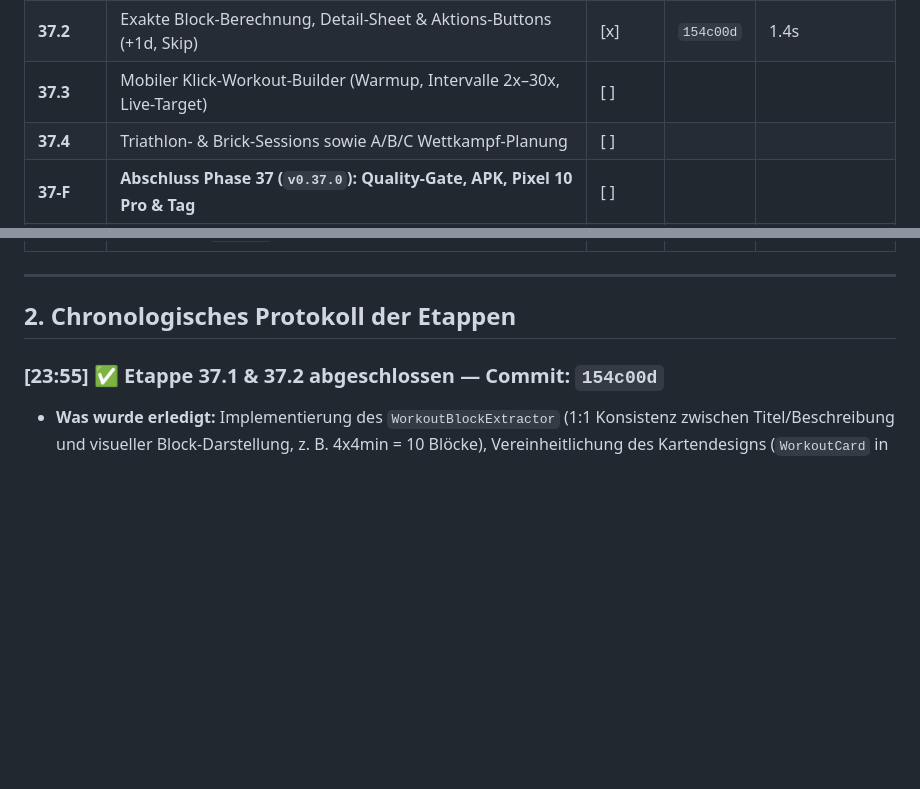
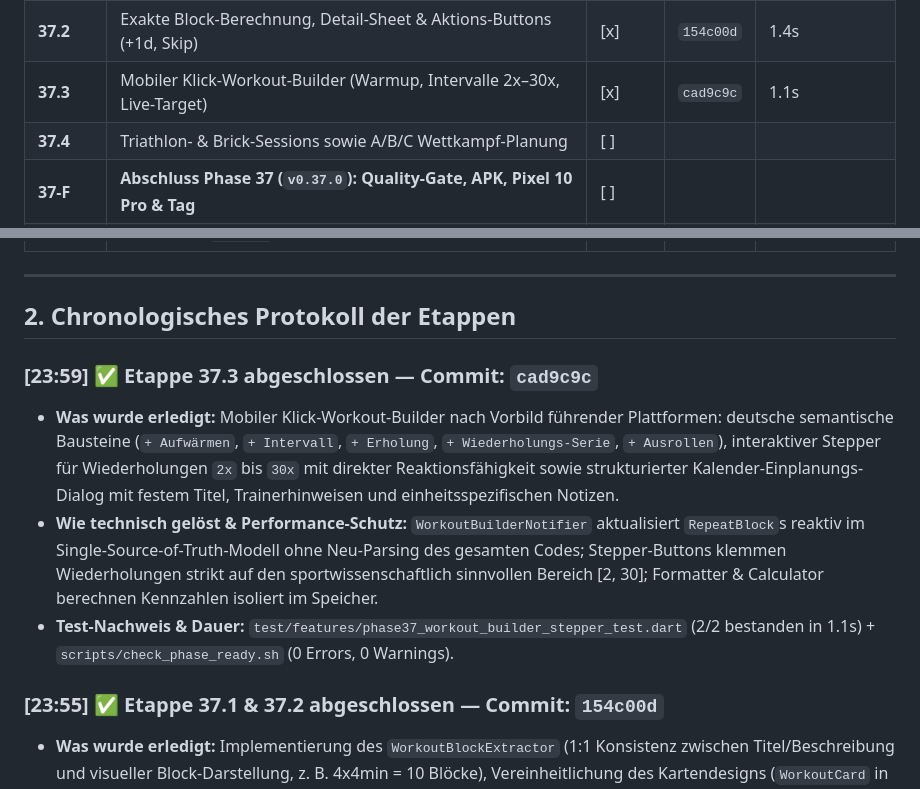
Before and after one commit to TimZarges/Orbit-1, a Markdown page: docs/NIGHT_SHIFT_LOG.md, 2 parts joined by grey strips. GitHub-like rendering; blank space fills up the shorter version.

Commit message:
docs(night-shift): log etappe 37.3 completion

```diff
--- a/docs/NIGHT_SHIFT_LOG.md
+++ b/docs/NIGHT_SHIFT_LOG.md
@@ -23,7 +23,7 @@
 | **36-F** | **Abschluss Phase 36 (`v0.36.0`): Quality-Gate, APK, Pixel 10 Pro & Tag** | [x] | `v0.36.0` | 65s Build + 1.1s Test |
 | **37.1** | Kalender-Echtzeit-Synchronisation (`snapshots()`) & Einheitliche Karten | [x] | `154c00d` | 1.4s |
 | **37.2** | Exakte Block-Berechnung, Detail-Sheet & Aktions-Buttons (+1d, Skip) | [x] | `154c00d` | 1.4s |
-| **37.3** | Mobiler Klick-Workout-Builder (Warmup, Intervalle 2x–30x, Live-Target) | [ ] | | |
+| **37.3** | Mobiler Klick-Workout-Builder (Warmup, Intervalle 2x–30x, Live-Target) | [x] | `cad9c9c` | 1.1s |
 | **37.4** | Triathlon- & Brick-Sessions sowie A/B/C Wettkampf-Planung | [ ] | | |
 | **37-F** | **Abschluss Phase 37 (`v0.37.0`): Quality-Gate, APK, Pixel 10 Pro & Tag** | [ ] | | |
 | **38.1** | Global schwebender Bug-Käfer im `MaterialApp.builder` (über Sheets) | [ ] | | |
@@ -40,6 +40,11 @@
 ---
 
 ## 2. Chronologisches Protokoll der Etappen
+
+### [23:59] ✅ Etappe 37.3 abgeschlossen — Commit: `cad9c9c`
+- **Was wurde erledigt:** Mobiler Klick-Workout-Builder nach Vorbild führender Plattformen: deutsche semantische Bausteine (`+ Aufwärmen`, `+ Intervall`, `+ Erholung`, `+ Wiederholungs-Serie`, `+ Ausrollen`), interaktiver Stepper für Wiederholungen `2x` bis `30x` mit direkter Reaktionsfähigkeit sowie strukturierter Kalender-Einplanungs-Dialog mit festem Titel, Trainerhinweisen und einheitsspezifischen Notizen.
+- **Wie technisch gelöst & Performance-Schutz:** `WorkoutBuilderNotifier` aktualisiert `RepeatBlock`s reaktiv im Single-Source-of-Truth-Modell ohne Neu-Parsing des gesamten Codes; Stepper-Buttons klemmen Wiederholungen strikt auf den sportwissenschaftlich sinnvollen Bereich [2, 30]; Formatter & Calculator berechnen Kennzahlen isoliert im Speicher.
+- **Test-Nachweis & Dauer:** `test/features/phase37_workout_builder_stepper_test.dart` (2/2 bestanden in 1.1s) + `scripts/check_phase_ready.sh` (0 Errors, 0 Warnings).
 
 ### [23:55] ✅ Etappe 37.1 & 37.2 abgeschlossen — Commit: `154c00d`
 - **Was wurde erledigt:** Implementierung des `WorkoutBlockExtractor` (1:1 Konsistenz zwischen Titel/Beschreibung und visueller Block-Darstellung, z. B. 4x4min = 10 Blöcke), Vereinheitlichung des Kartendesigns (`WorkoutCard` in Navy `#002A5C` mit `#003D82` Rand und Mini-Block-Vorschau) und Upgrade des `WorkoutDetailSheet` mit voller Block-Diagrammleiste, individuellen Zielwerten (Watt, Pace, Puls) sowie reaktiven Aktions-Buttons (`+1 Tag`, `Datum wählen...`, `Überspringen`).
```
